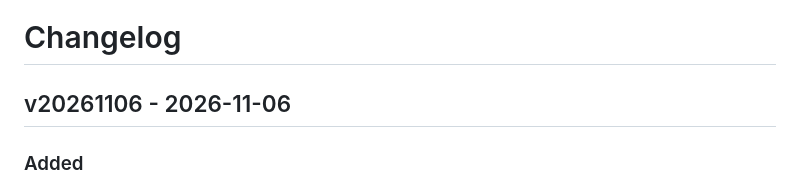
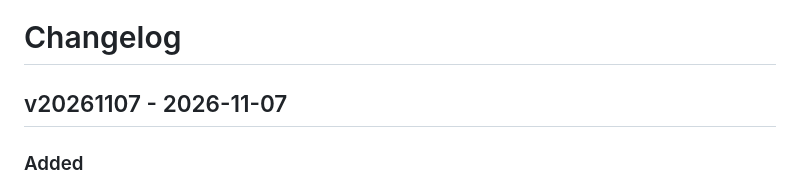
Before and after one commit to finitelabs/control4-influxdb, a Markdown page: CHANGELOG.md, the part around the change. Rendered like a GitHub page.

```diff
--- a/CHANGELOG.md
+++ b/CHANGELOG.md
@@ -18,7 +18,7 @@ Template for a new release entry (copy below the heading, fill in, uncomment):
 - Removed
 -->
 
-## v20261106 - 2026-11-06
+## v20261107 - 2026-11-07
 
 <!-- #ifdef DRIVERCENTRAL -->
 
```
Also changed, not shown: README.md (+1 -1 lines).
